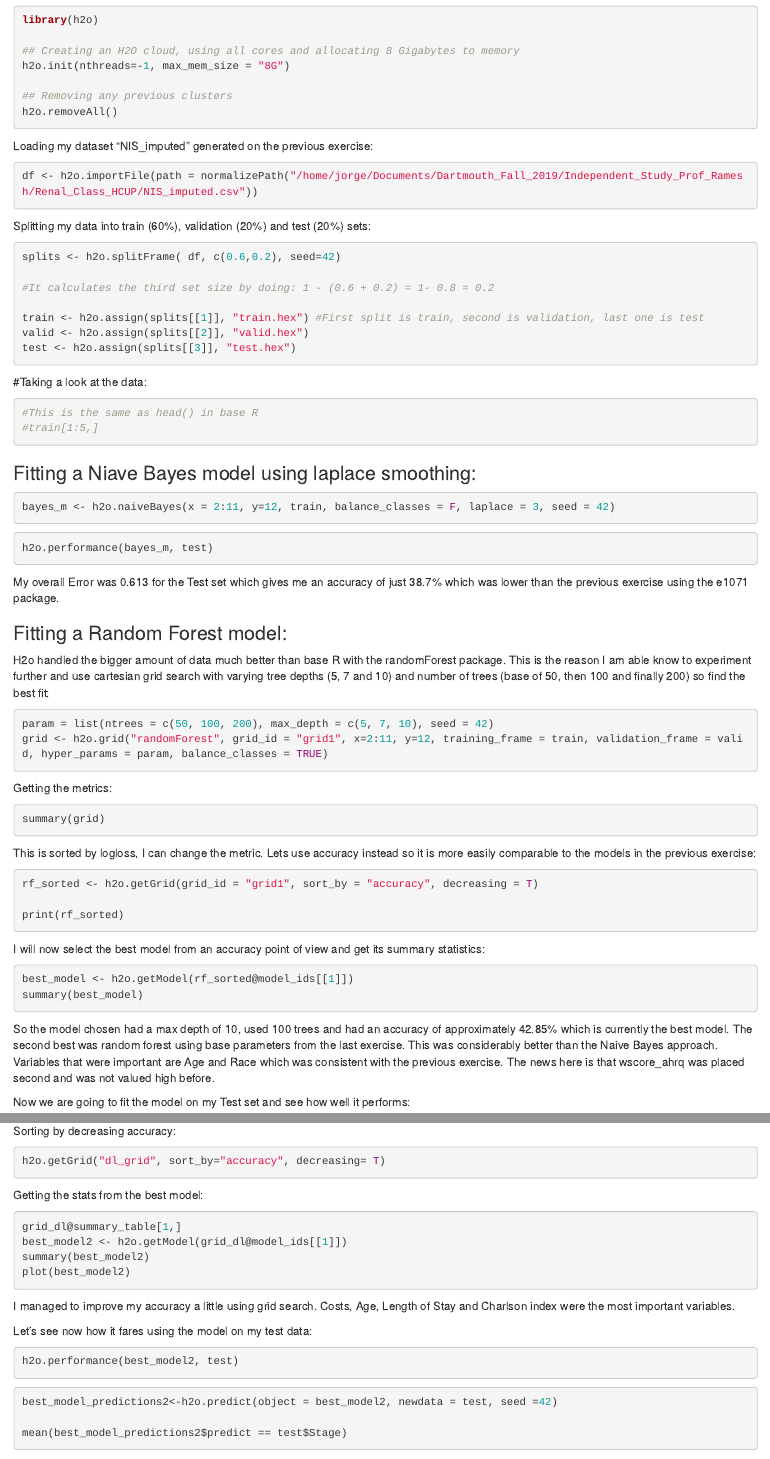
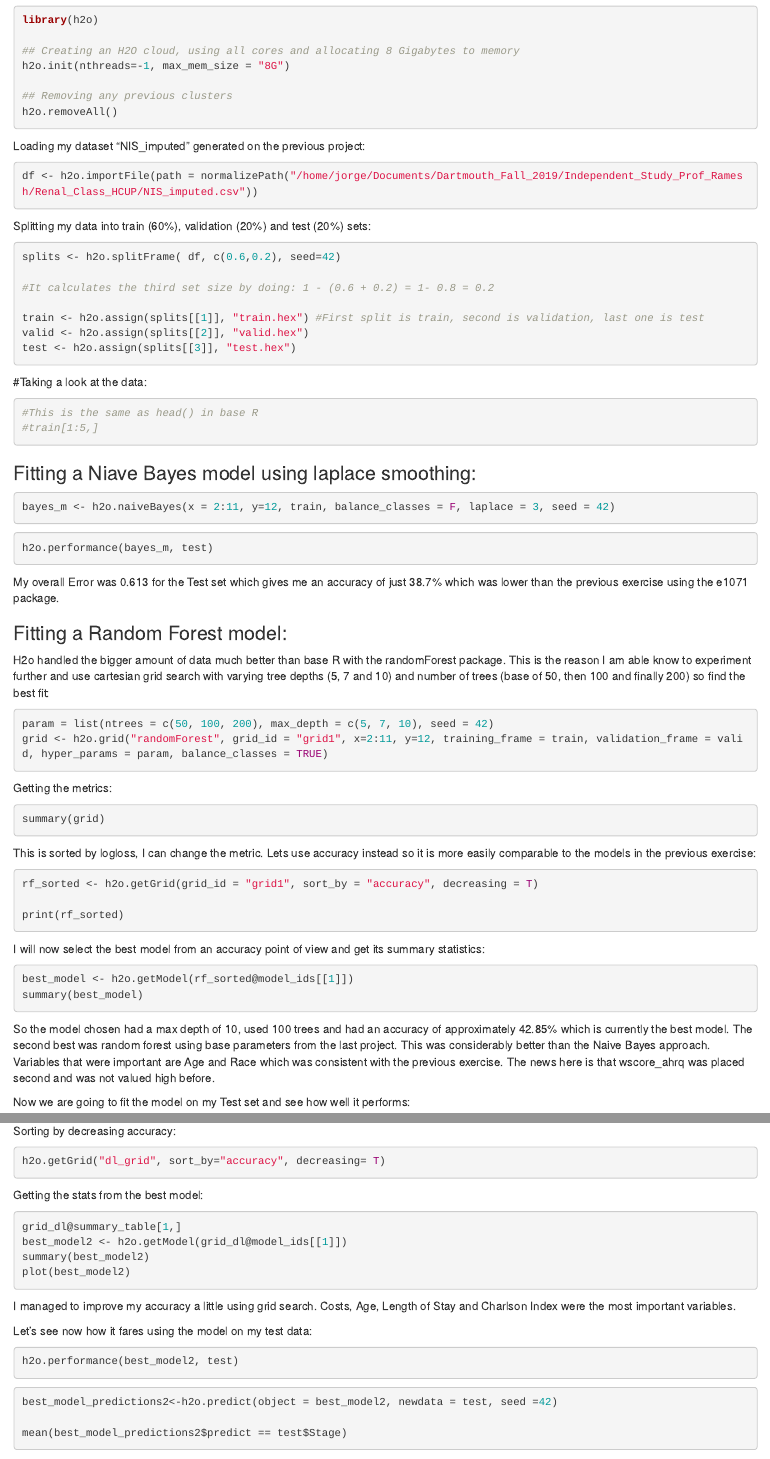
Before and after one commit to jorflima/R, an R Markdown document (Bayes_Forests_Neural_Nets_H2O.Rmd): the page in a window 1100 px wide, from 250 px down, and a second part further down, joined at a grey line. Rendered offline with R 4.5, knitr and Pandoc, with nearby package versions; the code chunks are not run, so their results and figures are left out.

Commit message:
Update Bayes_Forests_Neural_Nets_H2O.Rmd

````diff
--- a/Bayes_Forests_Neural_Nets_H2O.Rmd
+++ b/Bayes_Forests_Neural_Nets_H2O.Rmd
@@ -25,7 +25,7 @@ h2o.init(nthreads=-1, max_mem_size = "8G")
 h2o.removeAll()
 ```
 
-Loading my dataset "NIS_imputed" generated on the previous exercise:
+Loading my dataset "NIS_imputed" generated on the previous project:
 
 ```{r}
 df <- h2o.importFile(path = normalizePath("/home/jorge/Documents/Dartmouth_Fall_2019/Independent_Study_Prof_Ramesh/Renal_Class_HCUP/NIS_imputed.csv"))
@@ -92,7 +96,11 @@
 summary(best_model)
 ```
 
-So the model chosen had a max depth of 10, used 100 trees and had an accuracy of approximately 42.85% which is currently the best model. The second best was random forest using base parameters from the last exercise. This was considerably better than the Naive Bayes approach. Variables that were important are Age and Race which was consistent with the previous exercise. The news here is that wscore_ahrq was placed second and was not valued high before.
+So the model chosen had a max depth of 10, used 100 trees and had an accuracy of approximately 42.85%
+which is currently the best model. The second best was random forest using base parameters from the last project.
+This was considerably better than the Naive Bayes approach. Variables that were important are Age and Race which
+was consistent with the previous exercise. The news here is that wscore_ahrq was placed second and was
+not valued high before.
 
 
 
@@ -201,7 +211,8 @@ summary(best_model2)
 plot(best_model2)
 ```
 
-I managed to improve my accuracy a little using grid search. Costs, Age, Length of Stay and Charlson index were the most important variables.
+I managed to improve my accuracy a little using grid search. Costs, Age, Length of Stay and Charlson Index
+were the most important variables.
 
 Let's see now how it fares using the model on my test data:
 
````
Also changed, not shown: Bayes_Forests_Neural_Nets_H2O.Rmd (19 more changed lines).
